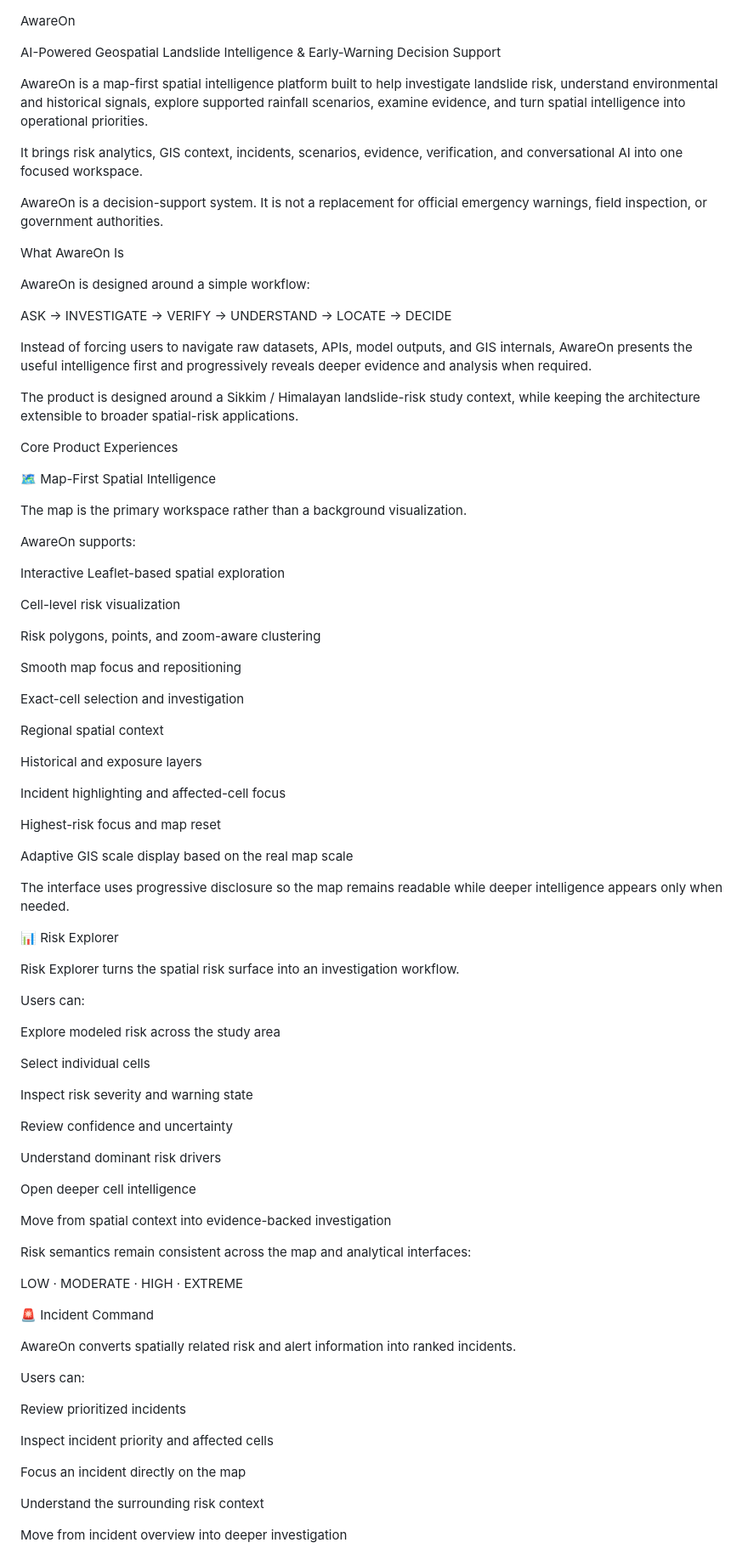
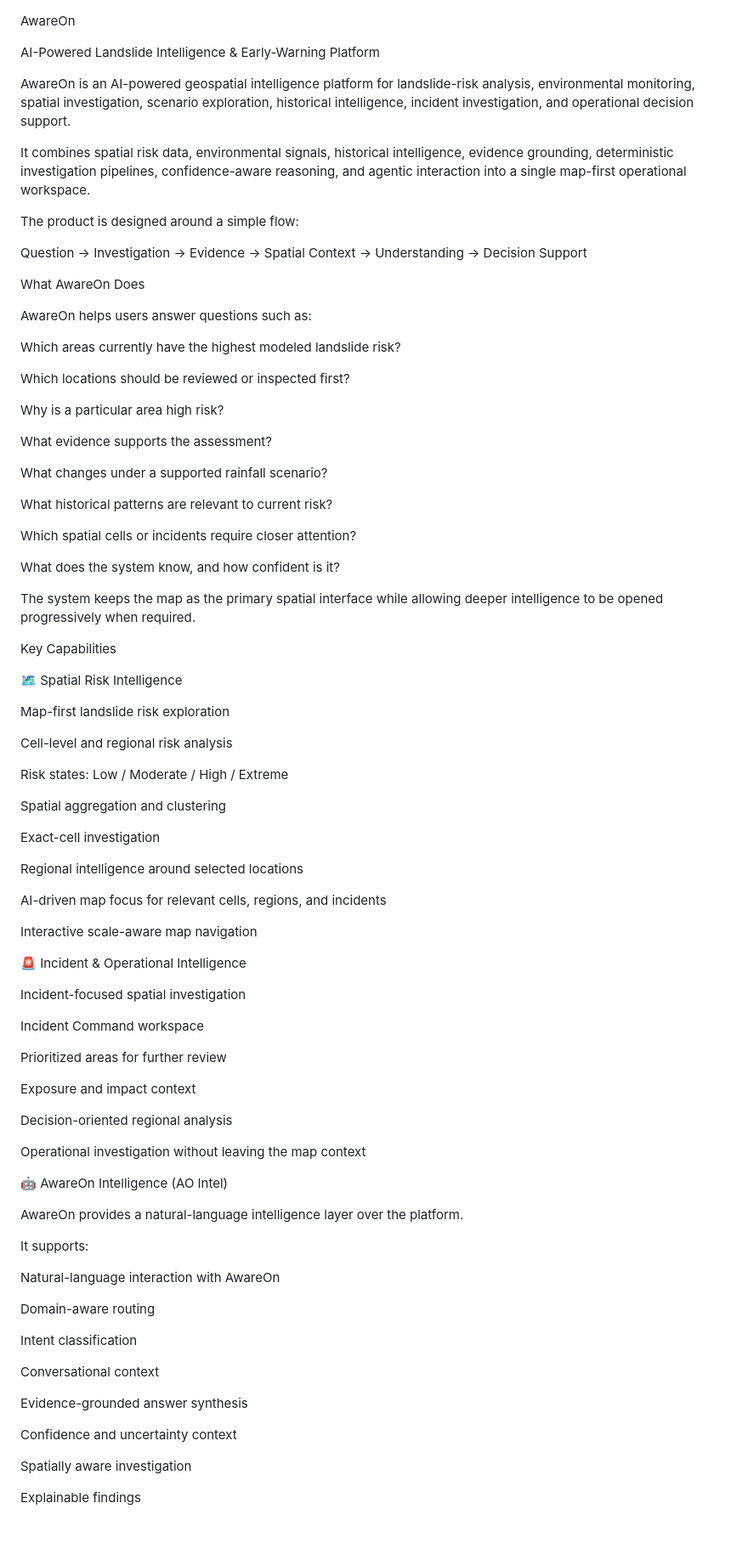
Before and after one commit to PRIYESHRAJ17/AwareOn, a Markdown page: README.md, the part around one of its changes. Shown at 85% size. Rendered like a GitHub page; blank space fills up the shorter version.

```diff
--- a/README.md
+++ b/README.md
@@ -1,90 +1,90 @@
 AwareOn
 
-AI-Powered Geospatial Landslide Intelligence & Early-Warning Decision Support
+AI-Powered Landslide Intelligence & Early-Warning Platform
 
-AwareOn is a map-first spatial intelligence platform built to help investigate landslide risk, understand environmental and historical signals, explore supported rainfall scenarios, examine evidence, and turn spatial intelligence into operational priorities.
+AwareOn is an AI-powered geospatial intelligence platform for landslide-risk analysis, environmental monitoring, spatial investigation, scenario exploration, historical intelligence, incident investigation, and operational decision support.
 
-It brings risk analytics, GIS context, incidents, scenarios, evidence, verification, and conversational AI into one focused workspace.
+It combines spatial risk data, environmental signals, historical intelligence, evidence grounding, deterministic investigation pipelines, confidence-aware reasoning, and agentic interaction into a single map-first operational workspace.
 
-AwareOn is a decision-support system. It is not a replacement for official emergency warnings, field inspection, or government authorities.
+The product is designed around a simple flow:
 
-What AwareOn Is
+Question → Investigation → Evidence → Spatial Context → Understanding → Decision Support
 
-AwareOn is designed around a simple workflow:
+What AwareOn Does
 
-ASK → INVESTIGATE → VERIFY → UNDERSTAND → LOCATE → DECIDE
+AwareOn helps users answer questions such as:
 
-Instead of forcing users to navigate raw datasets, APIs, model outputs, and GIS internals, AwareOn presents the useful intelligence first and progressively reveals deeper evidence and analysis when required.
+Which areas currently have the highest modeled landslide risk?
 
-The product is designed around a Sikkim / Himalayan landslide-risk study context, while keeping the architecture extensible to broader spatial-risk applications.
+Which locations should be reviewed or inspected first?
 
-Core Product Experiences
+Why is a particular area high risk?
 
-🗺️ Map-First Spatial Intelligence
+What evidence supports the assessment?
 
-The map is the primary workspace rather than a background visualization.
+What changes under a supported rainfall scenario?
 
-AwareOn supports:
+What historical patterns are relevant to current risk?
 
-Interactive Leaflet-based spatial exploration
+Which spatial cells or incidents require closer attention?
 
-Cell-level risk visualization
+What does the system know, and how confident is it?
 
-Risk polygons, points, and zoom-aware clustering
+The system keeps the map as the primary spatial interface while allowing deeper intelligence to be opened progressively when required.
 
-Smooth map focus and repositioning
+Key Capabilities
 
-Exact-cell selection and investigation
+🗺️ Spatial Risk Intelligence
 
-Regional spatial context
+Map-first landslide risk exploration
 
-Historical and exposure layers
+Cell-level and regional risk analysis
 
-Incident highlighting and affected-cell focus
+Risk states: Low / Moderate / High / Extreme
 
-Highest-risk focus and map reset
+Spatial aggregation and clustering
 
-Adaptive GIS scale display based on the real map scale
+Exact-cell investigation
 
-The interface uses progressive disclosure so the map remains readable while deeper intelligence appears only when needed.
+Regional intelligence around selected locations
 
-📊 Risk Explorer
+AI-driven map focus for relevant cells, regions, and incidents
 
-Risk Explorer turns the spatial risk surface into an investigation workflow.
+Interactive scale-aware map navigation
 
-Users can:
+🚨 Incident & Operational Intelligence
 
-Explore modeled risk across the study area
+Incident-focused spatial investigation
 
-Select individual cells
+Incident Command workspace
 
-Inspect risk severity and warning state
+Prioritized areas for further review
 
-Review confidence and uncertainty
+Exposure and impact context
 
-Understand dominant risk drivers
+Decision-oriented regional analysis
 
-Open deeper cell intelligence
+Operational investigation without leaving the map context
 
-Move from spatial context into evidence-backed investigation
+🤖 AwareOn Intelligence (AO Intel)
 
-Risk semantics remain consistent across the map and analytical interfaces:
+AwareOn provides a natural-language intelligence layer over the platform.
 
-LOW · MODERATE · HIGH · EXTREME
+It supports:
 
-🚨 Incident Command
+Natural-language interaction with AwareOn
 
-AwareOn converts spatially related risk and alert information into ranked incidents.
+Domain-aware routing
 
-Users can:
+Intent classification
 
-Review prioritized incidents
+Conversational context
 
-Inspect incident priority and affected cells
+Evidence-grounded answer synthesis
 
-Focus an incident directly on the map
+Confidence and uncertainty context
 
-Understand the surrounding risk context
+Spatially aware investigation
 
-Move from incident overview into deeper investigation
+Explainable findings
 
```
Also changed, not shown: other parts of README.md (+324 -253 lines).
